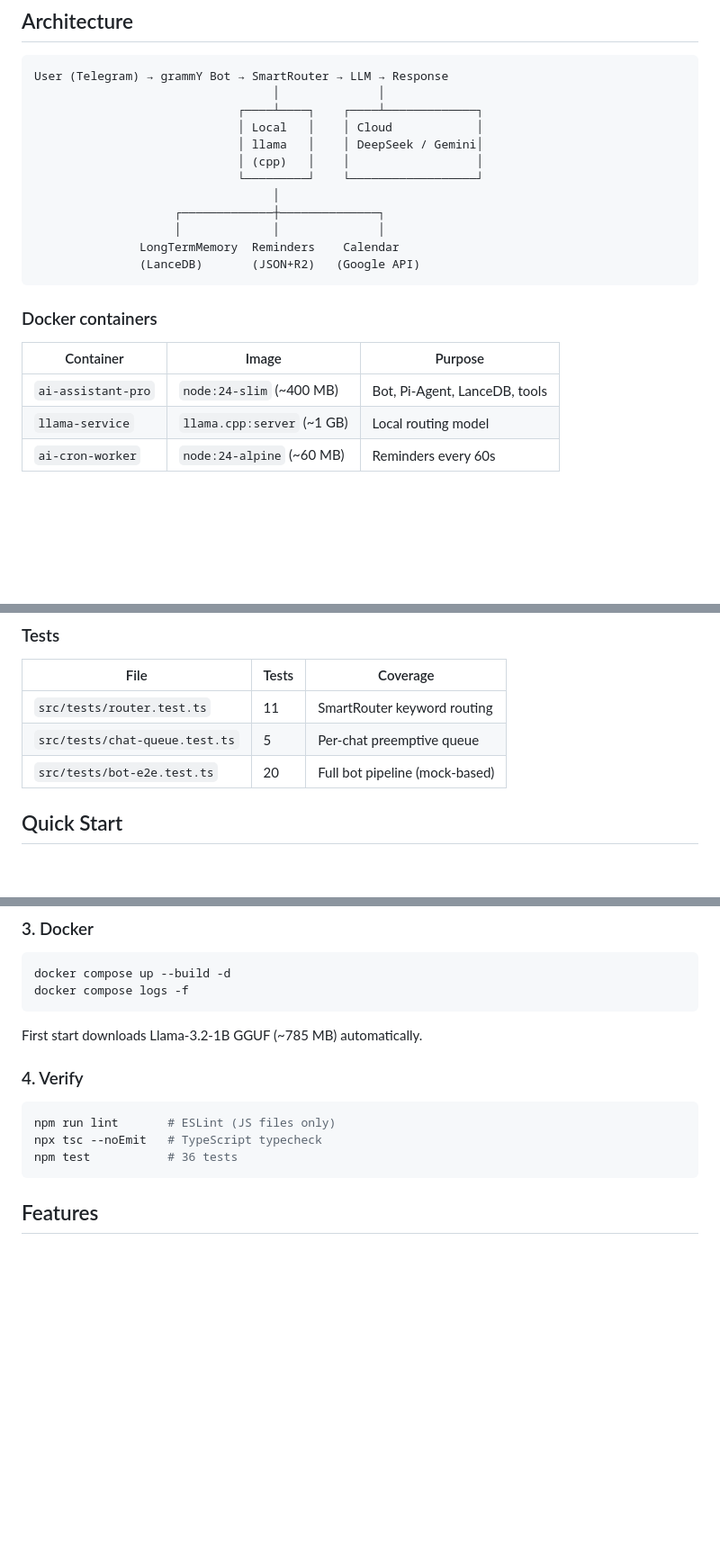
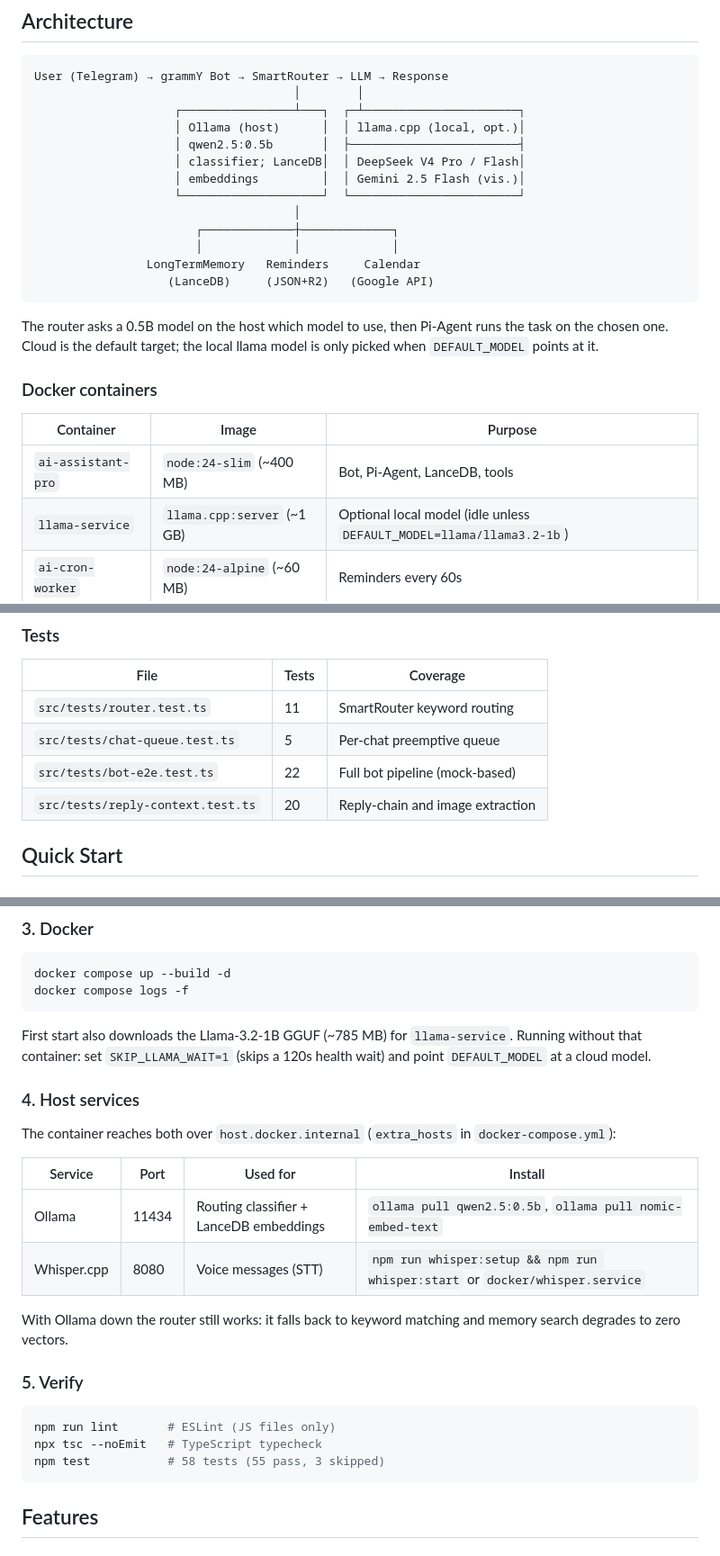
Before and after one commit to AlexMold/pi-agent, a Markdown page: README.md, 3 parts joined by grey strips. Shown at 90% size. Rendered like a GitHub page; blank space fills up the shorter version.

Commit message:
docs: fix architecture diagram and stale setup facts
The diagram showed the local llama model doing the routing; the classifier is
a 0.5B Ollama model on the host, and llama.cpp is an optional target now.
Ollama was missing from the doc entirely even though it is load-bearing twice
(classifier + LanceDB embeddings).

- diagram: Ollama (classifier + embeddings) and model targets as separate legs
- containers table: llama-service is optional, not the routing model
- quick start: add the two host services the container reaches over
  host.docker.internal (Ollama, whisper), note SKIP_LLAMA_WAIT/DEFAULT_MODEL
  for running without the llama container
- test counts: 58 (was 36), add the missing reply-context row

````diff
--- a/README.md
+++ b/README.md
@@ -6,25 +6,30 @@ Telegram AI assistant with smart routing, vector memory, voice input, and integr
 
 ```
 User (Telegram) → grammY Bot → SmartRouter → LLM → Response
-                                  │              │
-                             ┌────┴────┐    ┌────┴─────────────┐
-                             │ Local   │    │ Cloud            │
-                             │ llama   │    │ DeepSeek / Gemini│
-                             │ (cpp)   │    │                  │
-                             └─────────┘    └──────────────────┘
-                                  │
-                    ┌─────────────┼──────────────┐
-                    │             │              │
-               LongTermMemory  Reminders    Calendar
-               (LanceDB)       (JSON+R2)   (Google API)
+                                     │        │
+                    ┌────────────────┴───┐  ┌─┴──────────────────────┐
+                    │ Ollama (host)      │  │ llama.cpp (local, opt.)│
+                    │ qwen2.5:0.5b       │  ├────────────────────────┤
+                    │ classifier; LanceDB│  │ DeepSeek V4 Pro / Flash│
+                    │ embeddings         │  │ Gemini 2.5 Flash (vis.)│
+                    └────────────────────┘  └────────────────────────┘
+                                     │
+                       ┌─────────────┼─────────────┐
+                       │             │             │
+                LongTermMemory   Reminders     Calendar
+                   (LanceDB)     (JSON+R2)   (Google API)
 ```
+
+The router asks a 0.5B model on the host which model to use, then Pi-Agent runs
+the task on the chosen one. Cloud is the default target; the local llama model
+is only picked when `DEFAULT_MODEL` points at it.
 
 ### Docker containers
 
 | Container | Image | Purpose |
 |-----------|-------|---------|
 | `ai-assistant-pro` | `node:24-slim` (~400 MB) | Bot, Pi-Agent, LanceDB, tools |
-| `llama-service` | `llama.cpp:server` (~1 GB) | Local routing model |
+| `llama-service` | `llama.cpp:server` (~1 GB) | Optional local model (idle unless `DEFAULT_MODEL=llama/llama3.2-1b`) |
 | `ai-cron-worker` | `node:24-alpine` (~60 MB) | Reminders every 60s |
 
 ## Components
@@ -58,7 +63,8 @@ User (Telegram) → grammY Bot → SmartRouter → LLM → Response
 |------|-------|----------|
 | `src/tests/router.test.ts` | 11 | SmartRouter keyword routing |
 | `src/tests/chat-queue.test.ts` | 5 | Per-chat preemptive queue |
-| `src/tests/bot-e2e.test.ts` | 20 | Full bot pipeline (mock-based) |
+| `src/tests/bot-e2e.test.ts` | 22 | Full bot pipeline (mock-based) |
+| `src/tests/reply-context.test.ts` | 20 | Reply-chain and image extraction |
 
 ## Quick Start
 
@@ -86,14 +92,28 @@ docker compose up --build -d
 docker compose logs -f
 ```
 
-First start downloads Llama-3.2-1B GGUF (~785 MB) automatically.
+First start also downloads the Llama-3.2-1B GGUF (~785 MB) for `llama-service`.
+Running without that container: set `SKIP_LLAMA_WAIT=1` (skips a 120s health
+wait) and point `DEFAULT_MODEL` at a cloud model.
 
-### 4. Verify
+### 4. Host services
+
+The container reaches both over `host.docker.internal` (`extra_hosts` in `docker-compose.yml`):
+
+| Service | Port | Used for | Install |
+|---------|------|----------|---------|
+| Ollama | 11434 | Routing classifier + LanceDB embeddings | `ollama pull qwen2.5:0.5b`, `ollama pull nomic-embed-text` |
+| Whisper.cpp | 8080 | Voice messages (STT) | `npm run whisper:setup && npm run whisper:start` or `docker/whisper.service` |
+
+With Ollama down the router still works: it falls back to keyword matching and
+memory search degrades to zero vectors.
+
+### 5. Verify
 
 ```bash
 npm run lint       # ESLint (JS files only)
 npx tsc --noEmit   # TypeScript typecheck
-npm test           # 36 tests
+npm test           # 58 tests (55 pass, 3 skipped)
 ```
 
 ## Features
````
